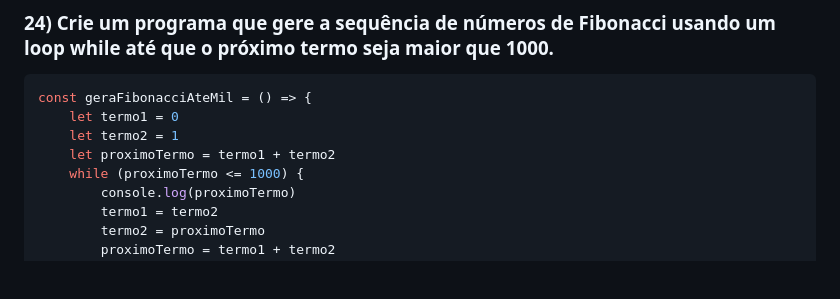
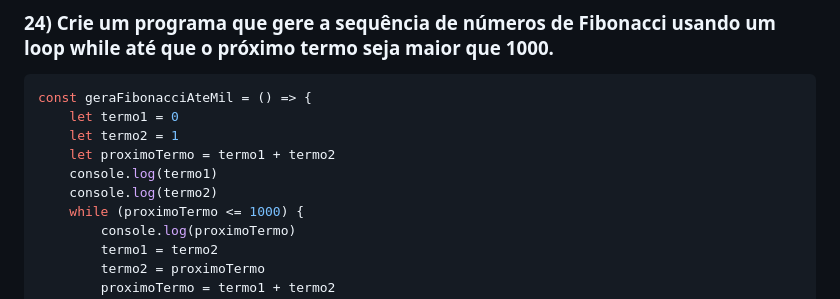
Before and after one commit to mhsouza88/santander-coders-2023, a Markdown page: modulo-02/lista-02.md, the part around the change. Drawn GitHub-style; blank space fills up the shorter version.

Commit message:
Finalizando exercícios

```diff
--- a/modulo-02/lista-02.md
+++ b/modulo-02/lista-02.md
@@ -352,6 +352,8 @@ const geraFibonacciAteMil = () => {
     let termo1 = 0
     let termo2 = 1
     let proximoTermo = termo1 + termo2
+    console.log(termo1)
+    console.log(termo2)
     while (proximoTermo <= 1000) {
         console.log(proximoTermo)
         termo1 = termo2
```
